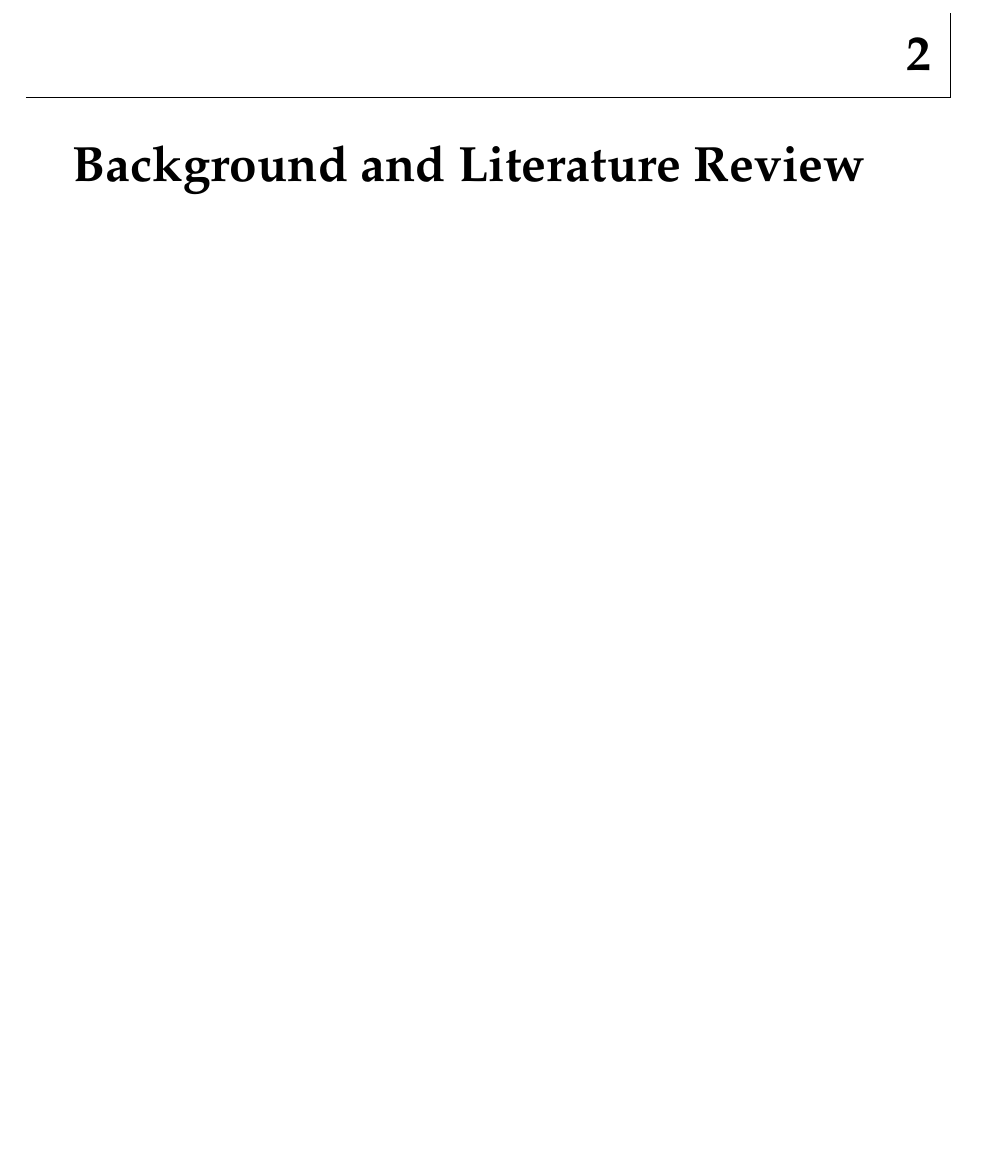
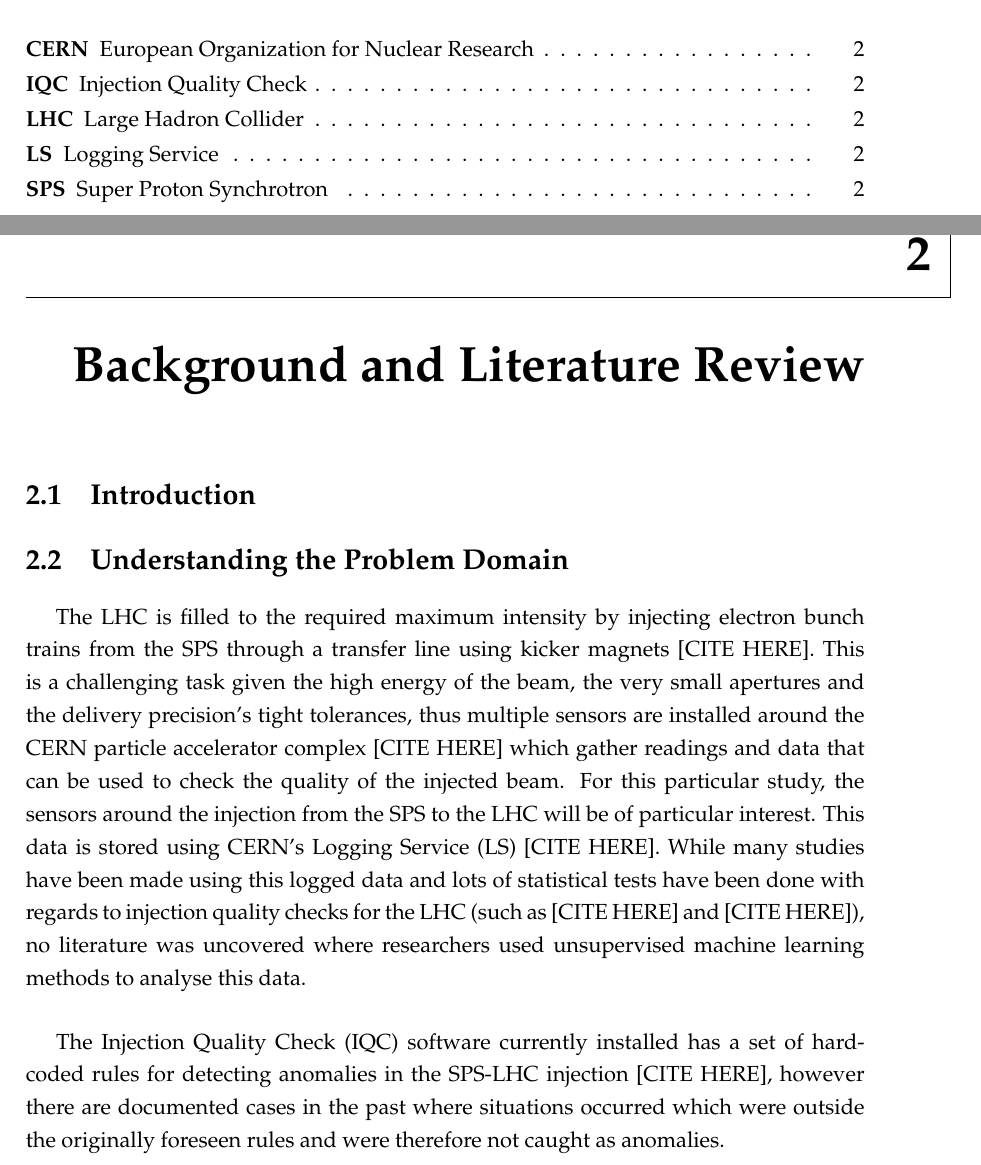
Before and after one commit to mfer0010/BscThesis, a LaTeX thesis (Dissertation/main.tex, which reads Dissertation/Chapter2/background.tex, Dissertation/frontmatter/abbreviations.tex): part of page 8 of 8 before the commit and two parts of pages 6 and 8 of 8 after it, the two joined at a grey line, cut at the place of the change, the shorter picture padded with empty space. Compiled offline with pdfLaTeX.

Commit message:
Started Lit. Review
Started the write-up for the literature review of the dissertation, also set up the abbreviations in LaTeX and removed the redundant abbreviations text file

```diff
--- a/Dissertation/Chapter2/background.tex
+++ b/Dissertation/Chapter2/background.tex
@@ -1 +1,15 @@
 \chapter{Background and Literature Review}
+\section{Introduction}
+
+\section{Understanding the Problem Domain}
+%%Paragraph on why the LHC is used goes here
+%% TO DO
+
+%% How the LHC works:
+%% TO DO
+
+%%The Particular area of interest to this study:
+\paragraph{ }The \acs{LHC} is filled to the required maximum intensity by injecting electron bunch trains from the \acs{SPS} through a transfer line using kicker magnets [CITE HERE]. This is a challenging task given the high energy of the beam, the very small apertures and the delivery precision's tight tolerances, thus multiple sensors are installed around the \acs{CERN} particle accelerator complex [CITE HERE] which gather readings and data that can be used to check the quality of the injected beam. For this particular study, the sensors around the injection from the \acs{SPS} to the \acs{LHC} will be of particular interest. This data is stored using \acs{CERN}'s \ac{LS} [CITE HERE]. While many studies have been made using this logged data and lots of statistical tests have been done with regards to injection quality checks for the \acs{LHC} (such as [CITE HERE] and [CITE HERE]), no literature was uncovered where researchers used unsupervised machine learning methods to analyse this data.
+
+%% On the Current IQC software
+\paragraph{ }The \ac{IQC} software currently installed has a set of hard-coded rules for detecting anomalies in the \acs{SPS}-\acs{LHC} injection [CITE HERE], however there are documented cases in the past where situations occurred which were outside the originally foreseen rules and were therefore not caught as anomalies.
--- a/Dissertation/frontmatter/abbreviations.tex
+++ b/Dissertation/frontmatter/abbreviations.tex
@@ -1,18 +1,25 @@
 %% will only print what is used ... useful.
 %% also acronyms are clickable, which is awesome
+
+%%To reference, first time: \ac
+%%Other times \acs
 
 \chapter*{List of Abbreviations}
 
 \begin{acronym}\itemsep-20pt\parsep-20pt %% if you remove these spacing params this list becomes huge!
-%    \acro{CDMA}{Code Division Multiple Access}
-%    \acro{GSM}{Global System for Mobile communication}
-%    \acro{NAD+}[NAD\textsuperscript{+}]{Nicotinamide Adenine Dinucleotide}
-%    \acro{NUA}{Not Used Acronym}
-%    \acro{TDMA}{Time Division Multiple Access}
-%    \acro{UA}{Used Acronym}
-%    \acro{lox}[\ensuremath{LOX}]{Liquid Oxygen}%
-%    \acro{lh2}[\ensuremath{LH_2}]{Liquid Hydrogen}%
-%    \acro{IC}{Integrated Circuit}%
+	\acro{BCT}{Beam Current Transformers}
+	\acro{BLM}{Beam Loss Monitor}
+	\acro{BPM}{Beam Position Monitor}
+	\acro{BQM}{Beam Quality Monitor}
+	\acro{CERN}{European Organization for Nuclear Research}
+	\acro{IQC}{Injection Quality Check}
+	\acro{LHC}{Large Hadron Collider}
+	\acro{LS}{Logging Service}
+	\acro{MKI}{LHC injection kicker systerm}
+	\acro{RF}{Radiofrequency}
+	\acro{SIS}{Software Interlock System}
+	\acro{SPS}{Super Proton Synchrotron}
+	\acro{TCDI}{Transfer Line Collimator}
 %    \acro{BUT}{Block Under Test}%
 %    \acrodefplural{BUT}{Blocks Under Test}%
 \end{acronym}
```
Also changed, not shown: abbreviations.txt (deleted, +0 -14 lines), Dissertation/main.pdf, 6 other files.
